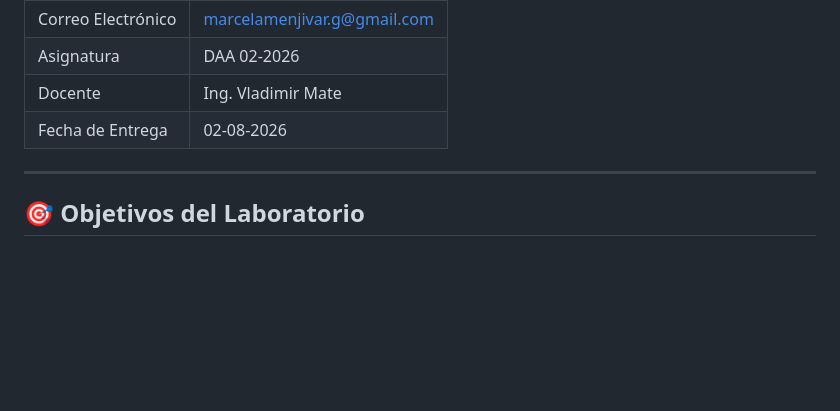
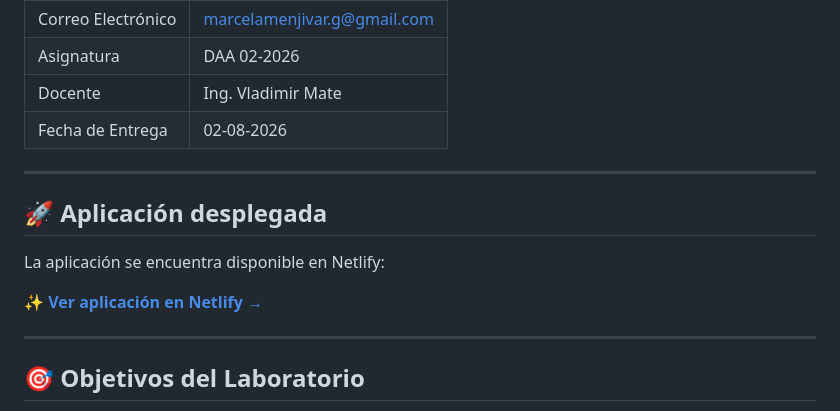
Before and after one commit to mgmarce/lab-auth-firebase, a Markdown page: README.md, the part around one of its changes. GitHub-like rendering; blank space fills up the shorter version.

Commit message:
Se actualiza README para agregar link de netlify

```diff
--- a/README.md
+++ b/README.md
@@ -34,6 +34,14 @@ El objetivo principal es comprender el funcionamiento de una plataforma **Backen
 | Asignatura         | DAA 02-2026                  |
 | Docente            | Ing. Vladimir Mate           |
 | Fecha de Entrega   | 02-08-2026                   |
+
+---
+
+## 🚀 Aplicación desplegada
+
+La aplicación se encuentra disponible en Netlify:
+
+✨ [**Ver aplicación en Netlify →**](https://lab-auth-firebase-mgmarce.netlify.app/)
 
 ---
 
```
Also changed, not shown: other parts of README.md (+5 -5 lines).
